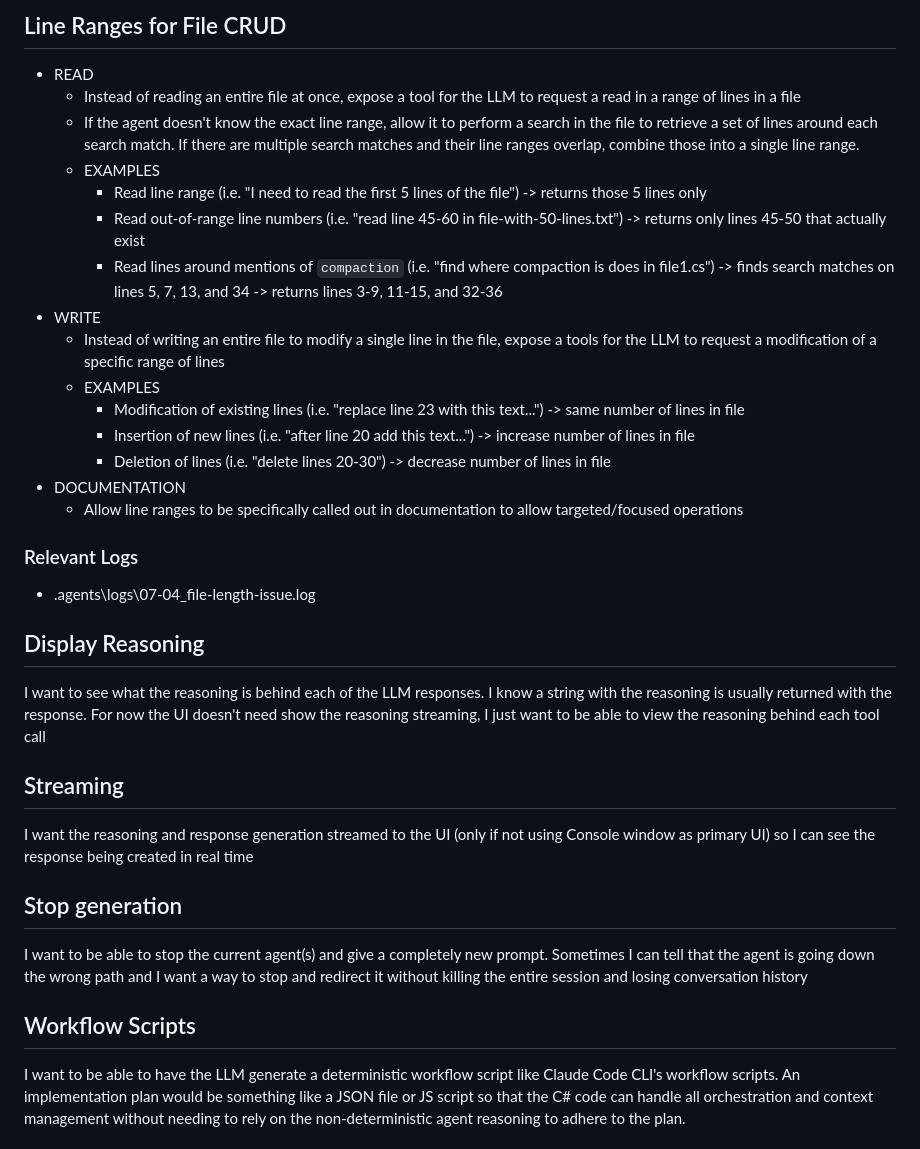
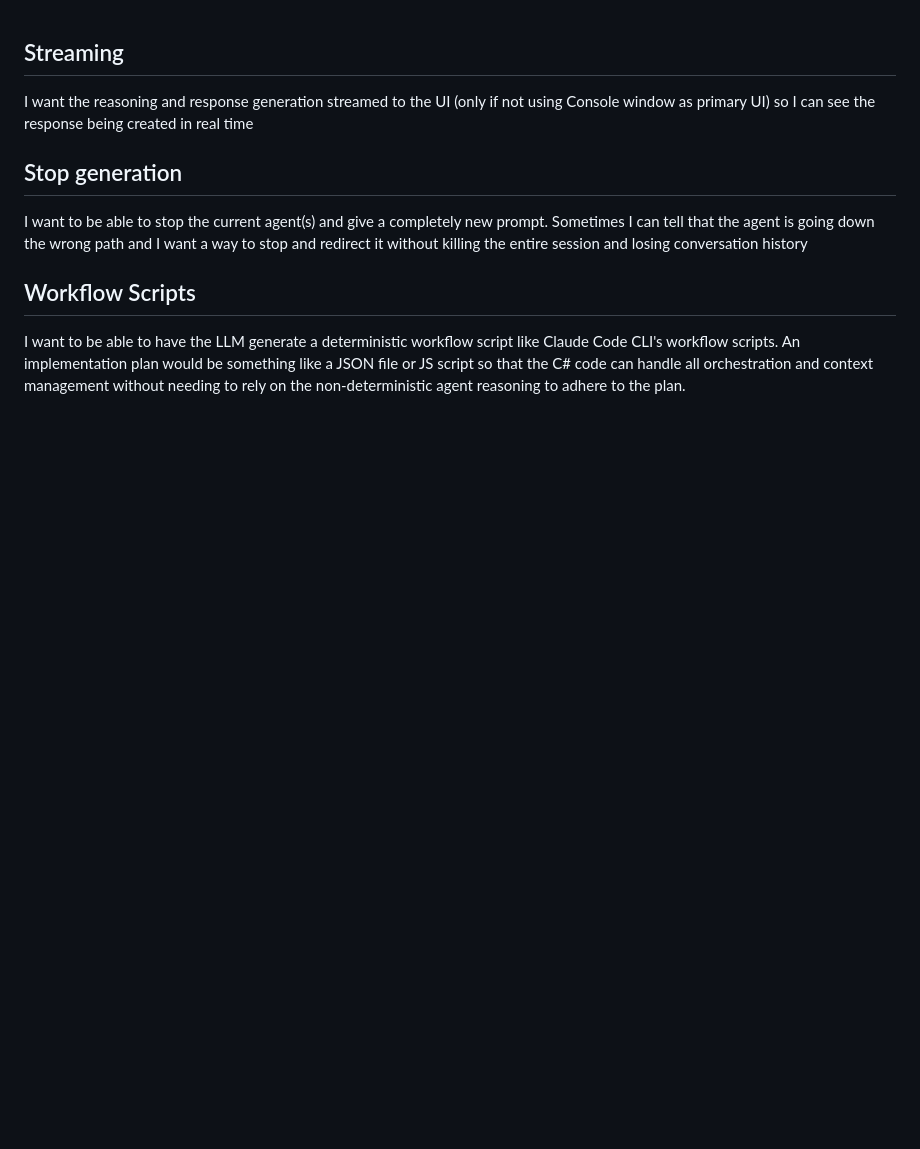
Before and after one commit to WackyTaffy/CodeMonkey, a Markdown page: docs/designs/future-improvements.md, the part around the change. Drawn GitHub-style; blank space fills up the shorter version.

Commit message:
Removed implemented feature from future-improvements docs

```diff
--- a/docs/designs/future-improvements.md
+++ b/docs/designs/future-improvements.md
@@ -1,26 +1,3 @@
-## Line Ranges for File CRUD
-- READ
-	- Instead of reading an entire file at once, expose a tool for the LLM to request a read in a range of lines in a file
-	- If the agent doesn't know the exact line range, allow it to perform a search in the file to retrieve a set of lines around each search match. If there are multiple search matches and their line ranges overlap, combine those into a single line range.
-	- EXAMPLES
-		- Read line range (i.e. "I need to read the first 5 lines of the file") -> returns those 5 lines only
-		- Read out-of-range line numbers (i.e. "read line 45-60 in file-with-50-lines.txt") -> returns only lines 45-50 that actually exist
-		- Read lines around mentions of `compaction` (i.e. "find where compaction is does in file1.cs") -> finds search matches on lines 5, 7, 13, and 34 -> returns lines 3-9, 11-15, and 32-36
-- WRITE
-	- Instead of writing an entire file to modify a single line in the file, expose a tools for the LLM to request a modification of a specific range of lines
-	- EXAMPLES
-		- Modification of existing lines (i.e. "replace line 23 with this text...") -> same number of lines in file
-		- Insertion of new lines (i.e. "after line 20 add this text...") -> increase number of lines in file
-		- Deletion of lines (i.e. "delete lines 20-30") -> decrease number of lines in file
-- DOCUMENTATION
-	- Allow line ranges to be specifically called out in documentation to allow targeted/focused operations
-
-### Relevant Logs
-- .agents\logs\07-04_file-length-issue.log
-
-## Display Reasoning
-I want to see what the reasoning is behind each of the LLM responses. I know a string with the reasoning is usually returned with the response. For now the UI doesn't need show the reasoning streaming, I just want to be able to view the reasoning behind each tool call
-
 ## Streaming
 I want the reasoning and response generation streamed to the UI (only if not using Console window as primary UI) so I can see the response being created in real time
 
```
